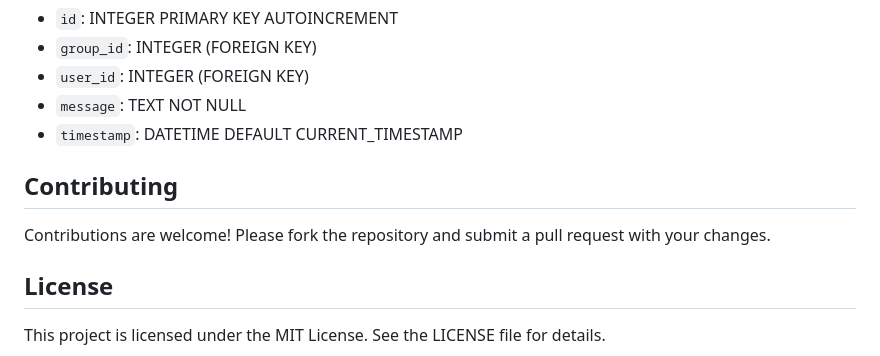
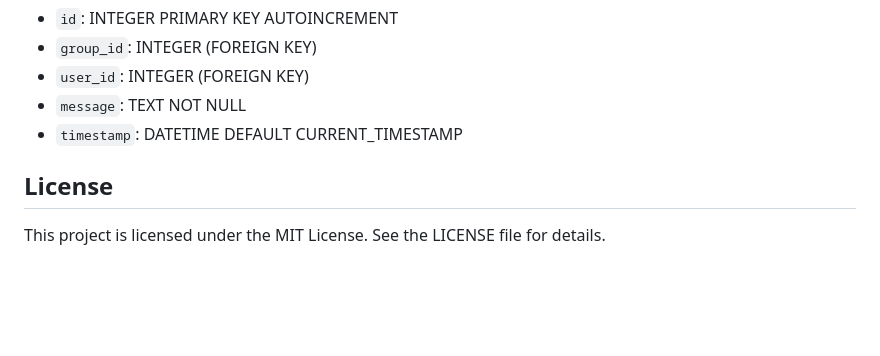
Before and after one commit to kasrababazadeh/chat-app, a Markdown page: README.md, the part around the change. Drawn GitHub-style; blank space fills up the shorter version.

```diff
--- a/README.md
+++ b/README.md
@@ -113,8 +113,5 @@ The application uses an SQLite database with the following tables:
 - `message`: TEXT NOT NULL
 - `timestamp`: DATETIME DEFAULT CURRENT_TIMESTAMP
 
-## Contributing
-Contributions are welcome! Please fork the repository and submit a pull request with your changes.
-
 ## License
 This project is licensed under the MIT License. See the LICENSE file for details.
```
